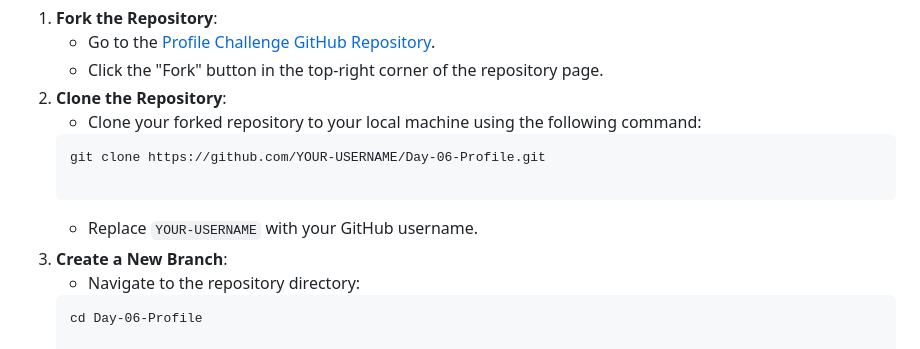
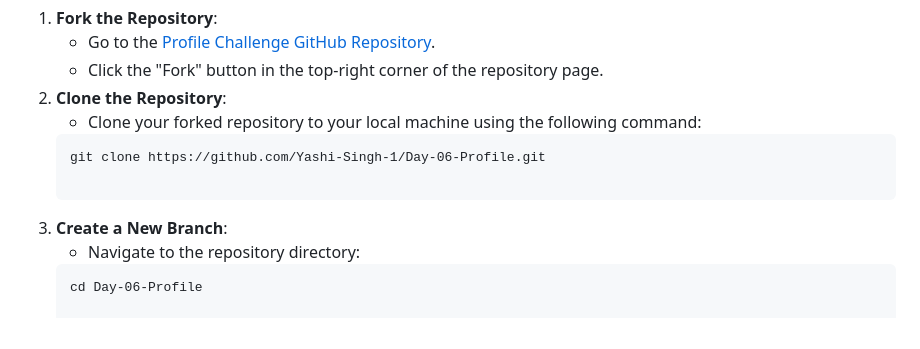
Before and after one commit to Yashi-Singh-1/Day-06-Profile, a Markdown page: README.md, the part around the change. Rendered like a GitHub page.

```diff
--- a/README.md
+++ b/README.md
@@ -106,11 +106,8 @@ Day-06-Profile/
             <li>Clone your forked repository to your local machine using the following command:</li>
         </ul>
         <pre>
-git clone https://github.com/YOUR-USERNAME/Day-06-Profile.git
-        </pre>
-        <ul>
-            <li>Replace <code>YOUR-USERNAME</code> with your GitHub username.</li>
-        </ul>
+git clone https://github.com/Yashi-Singh-1/Day-06-Profile.git
+        </pre
     </li>
     <li><strong>Create a New Branch</strong>:
         <ul>
```
